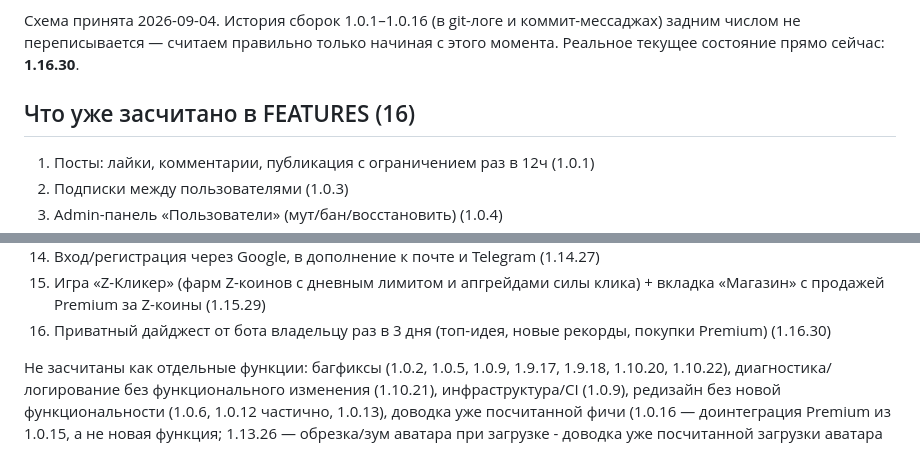
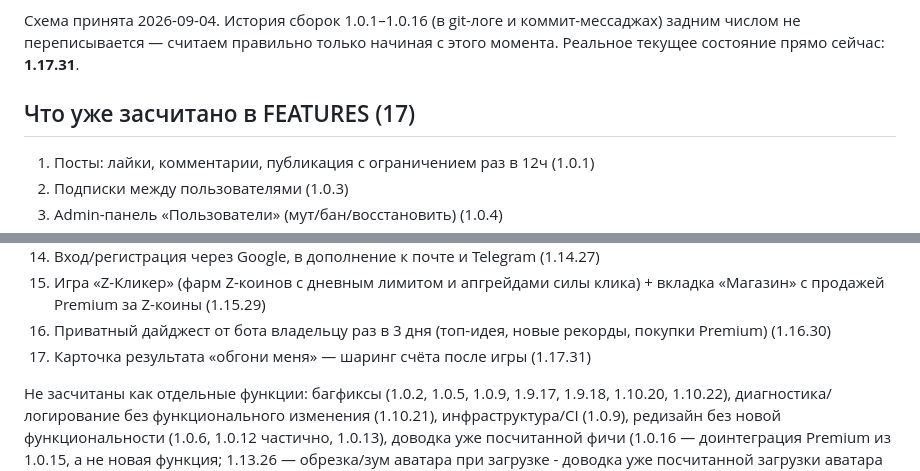
Before and after one commit to zaa4eem/valevo, a Markdown page: zaa4eem-site/VERSIONING.md, 2 parts joined by grey strips. Rendered like a GitHub page.

Commit message:
Update VERSIONING.md: record feature 17 (score share card)
Co-Authored-By: Claude Sonnet 5 <noreply@anthropic.com>
Claude-Session: https://claude.ai/code/session_01KKcwWS5yRExyFsZb1vHxze

```diff
--- a/zaa4eem-site/VERSIONING.md
+++ b/zaa4eem-site/VERSIONING.md
@@ -14,9 +14,9 @@
 Схема принята 2026-09-04. История сборок 1.0.1–1.0.16 (в git-логе и
 коммит-мессаджах) задним числом не переписывается — считаем правильно
 только начиная с этого момента. Реальное текущее состояние прямо
-сейчас: **1.16.30**.
+сейчас: **1.17.31**.
 
-## Что уже засчитано в FEATURES (16)
+## Что уже засчитано в FEATURES (17)
 
 1. Посты: лайки, комментарии, публикация с ограничением раз в 12ч (1.0.1)
 2. Подписки между пользователями (1.0.3)
@@ -36,6 +36,7 @@
     клика) + вкладка «Магазин» с продажей Premium за Z-коины (1.15.29)
 16. Приватный дайджест от бота владельцу раз в 3 дня (топ-идея, новые
     рекорды, покупки Premium) (1.16.30)
+17. Карточка результата «обгони меня» — шаринг счёта после игры (1.17.31)
 
 Не засчитаны как отдельные функции: багфиксы (1.0.2, 1.0.5, 1.0.9,
 1.9.17, 1.9.18, 1.10.20, 1.10.22), диагностика/логирование без
```
